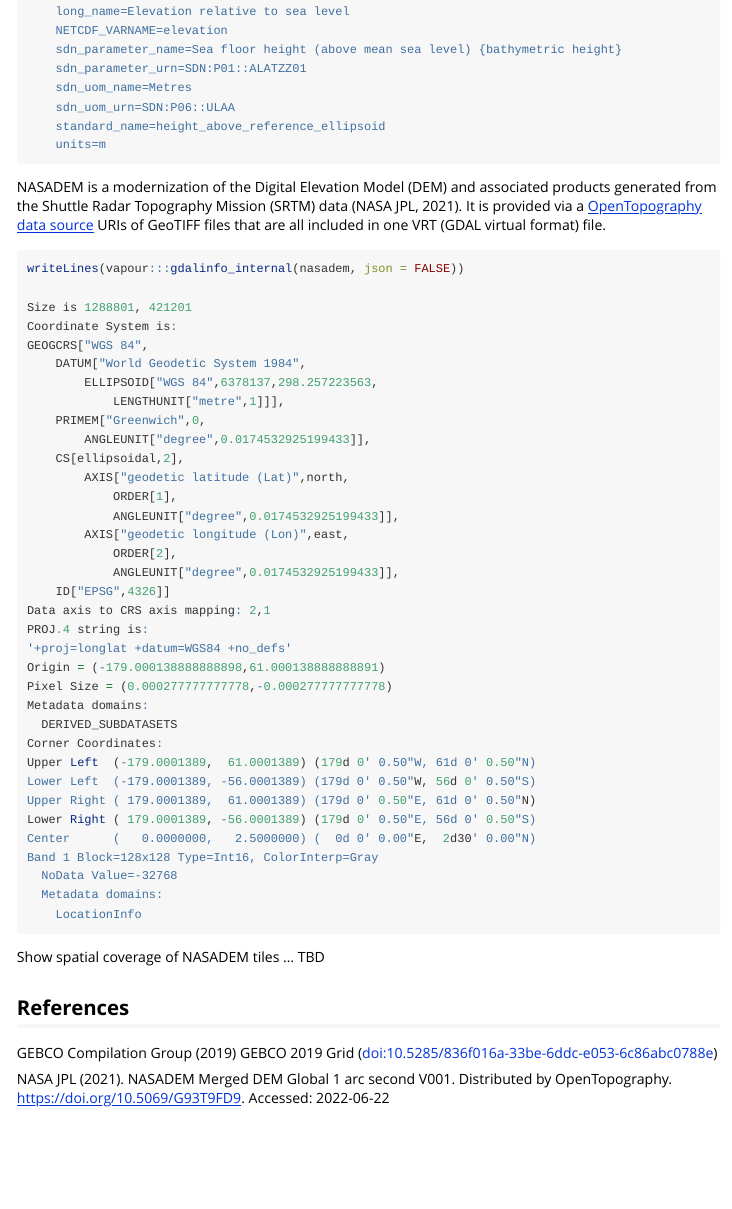
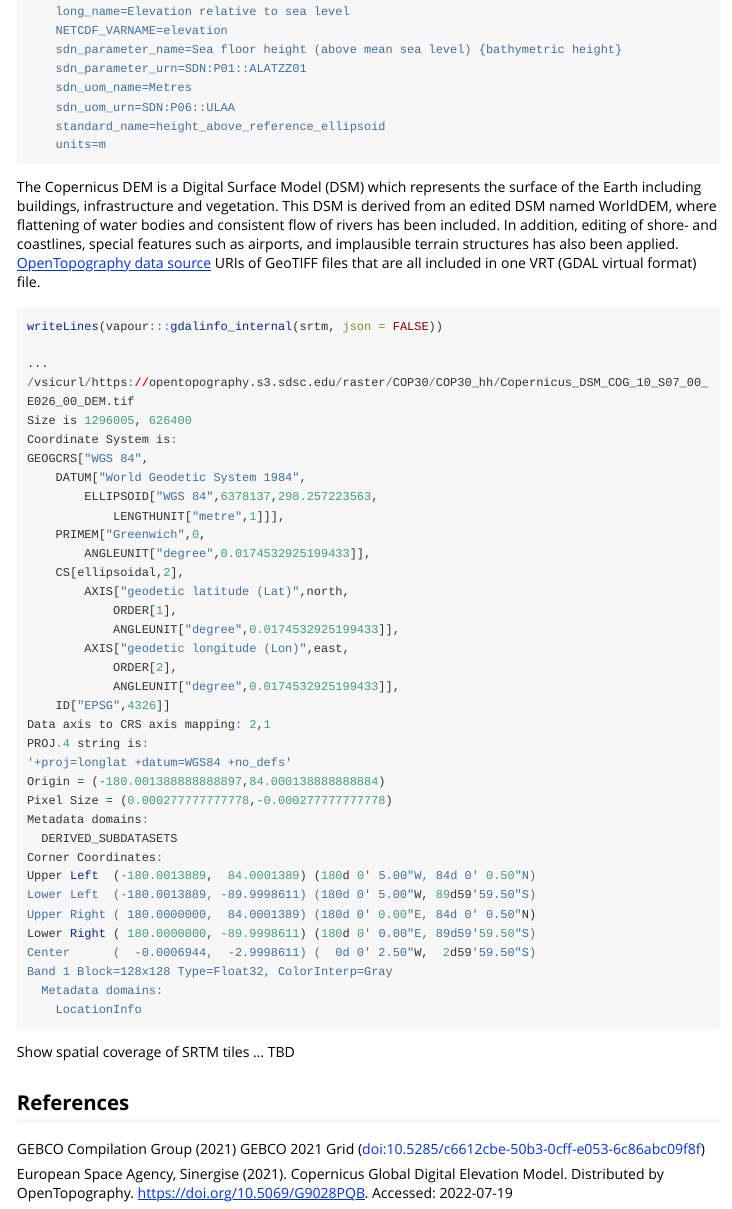
Before and after one commit to hypertidy/whatarelief, an R Markdown document (vignettes/elevation-sources.Rmd): the page in a window 1100 px wide, from 2100 px down. Rendered offline with R 4.5, knitr and Pandoc, with nearby package versions; long lines of code are wrapped.

Commit message:
update to COP30 and GEBCO 2021

````diff
--- a/vignettes/elevation-sources.Rmd
+++ b/vignettes/elevation-sources.Rmd
@@ -119,13 +119,15 @@ Band 1 Block=512x512 Type=Float32, ColorInterp=Gray
     units=m
 ```
 
-NASADEM is a modernization of the Digital Elevation Model (DEM) and associated products generated from the Shuttle Radar Topography Mission (SRTM) data (NASA JPL, 2021). It is provided via a [OpenTopography data source](https://portal.opentopography.org/datasetMetadata?otCollectionID=OT.032021.4326.2) URIs of GeoTIFF files that are
+The Copernicus DEM is a Digital Surface Model (DSM) which represents the surface of the Earth including buildings, infrastructure and vegetation. This DSM is derived from an edited DSM named WorldDEM, where flattening of water bodies and consistent flow of rivers has been included. In addition, editing of shore- and coastlines, special features such as airports, and implausible terrain structures has also been applied. [OpenTopography data source](https://portal.opentopography.org/raster?opentopoID=OTSDEM.032021.4326.3) URIs of GeoTIFF files that are
 all included in one VRT (GDAL virtual format) file.
 
 ```R
-writeLines(vapour:::gdalinfo_internal(nasadem, json = FALSE))
+writeLines(vapour:::gdalinfo_internal(srtm, json = FALSE))
 
-Size is 1288801, 421201
+...
+/vsicurl/https://opentopography.s3.sdsc.edu/raster/COP30/COP30_hh/Copernicus_DSM_COG_10_S07_00_E026_00_DEM.tif
+Size is 1296005, 626400
 Coordinate System is:
 GEOGCRS["WGS 84",
     DATUM["World Geodetic System 1984",
@@ -144,28 +146,30 @@ GEOGCRS["WGS 84",
 Data axis to CRS axis mapping: 2,1
 PROJ.4 string is:
 '+proj=longlat +datum=WGS84 +no_defs'
-Origin = (-179.000138888888898,61.000138888888891)
+Origin = (-180.001388888888897,84.000138888888884)
 Pixel Size = (0.000277777777778,-0.000277777777778)
 Metadata domains:
   DERIVED_SUBDATASETS
 Corner Coordinates:
-Upper Left  (-179.0001389,  61.0001389) (179d 0' 0.50"W, 61d 0' 0.50"N)
-Lower Left  (-179.0001389, -56.0001389) (179d 0' 0.50"W, 56d 0' 0.50"S)
-Upper Right ( 179.0001389,  61.0001389) (179d 0' 0.50"E, 61d 0' 0.50"N)
-Lower Right ( 179.0001389, -56.0001389) (179d 0' 0.50"E, 56d 0' 0.50"S)
-Center      (   0.0000000,   2.5000000) (  0d 0' 0.00"E,  2d30' 0.00"N)
-Band 1 Block=128x128 Type=Int16, ColorInterp=Gray
-  NoData Value=-32768
+Upper Left  (-180.0013889,  84.0001389) (180d 0' 5.00"W, 84d 0' 0.50"N)
+Lower Left  (-180.0013889, -89.9998611) (180d 0' 5.00"W, 89d59'59.50"S)
+Upper Right ( 180.0000000,  84.0001389) (180d 0' 0.00"E, 84d 0' 0.50"N)
+Lower Right ( 180.0000000, -89.9998611) (180d 0' 0.00"E, 89d59'59.50"S)
+Center      (  -0.0006944,  -2.9998611) (  0d 0' 2.50"W,  2d59'59.50"S)
+Band 1 Block=128x128 Type=Float32, ColorInterp=Gray
   Metadata domains:
     LocationInfo
 ```
 
-Show spatial coverage of NASADEM tiles ... TBD
+Show spatial coverage of SRTM tiles ... TBD
+
+
+
 
 
 
 ## References
 
-GEBCO Compilation Group (2019) GEBCO 2019 Grid (doi:10.5285/836f016a-33be-6ddc-e053-6c86abc0788e)
+GEBCO Compilation Group (2021) GEBCO 2021 Grid (doi:10.5285/c6612cbe-50b3-0cff-e053-6c86abc09f8f)
 
-NASA JPL (2021). NASADEM Merged DEM Global 1 arc second V001. Distributed by OpenTopography. https://doi.org/10.5069/G93T9FD9. Accessed: 2022-06-22
+European Space Agency, Sinergise (2021). Copernicus Global Digital Elevation Model. Distributed by OpenTopography. https://doi.org/10.5069/G9028PQB. Accessed: 2022-07-19
````
Also changed, not shown: R/whatarelief.R (+5 -7 lines), README.Rmd (+3 -3 lines), README.md, vignettes/elevation-sources.Rmd (4 more changed lines), 14 other files.
